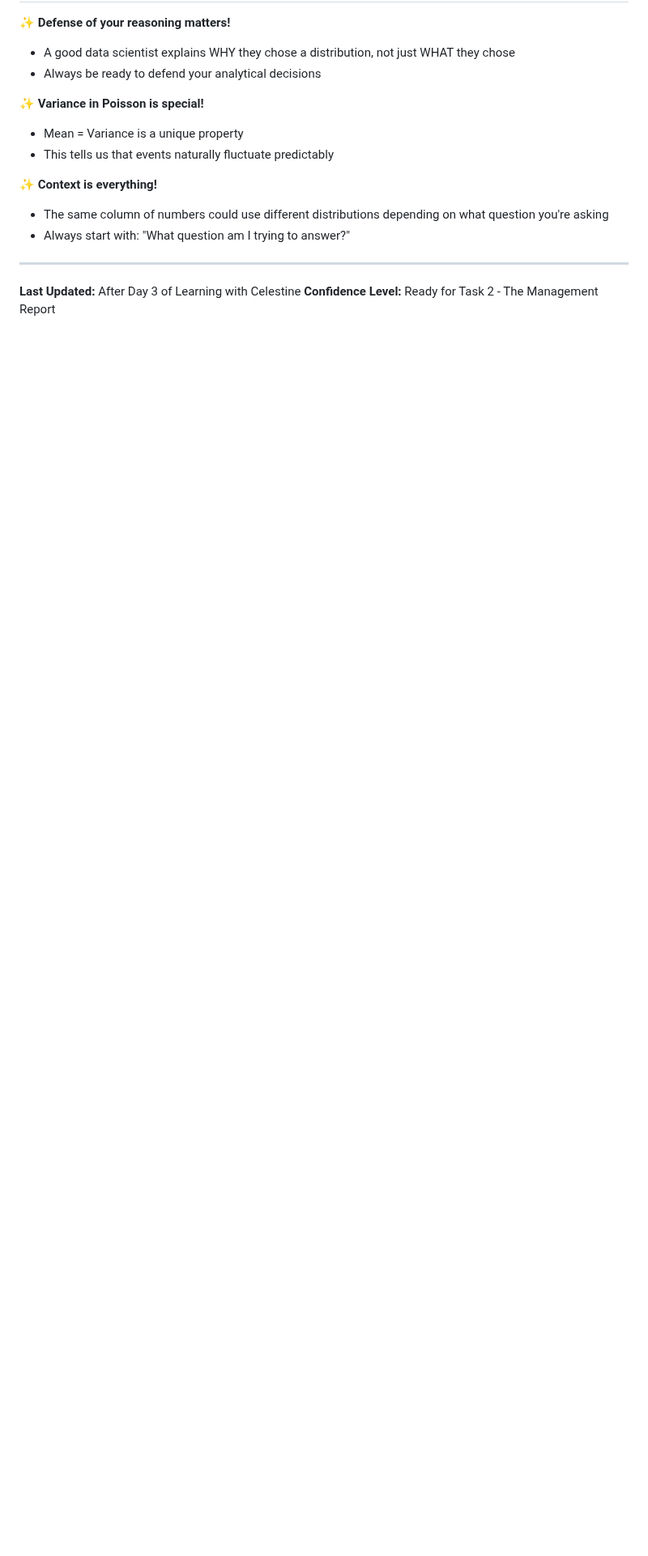
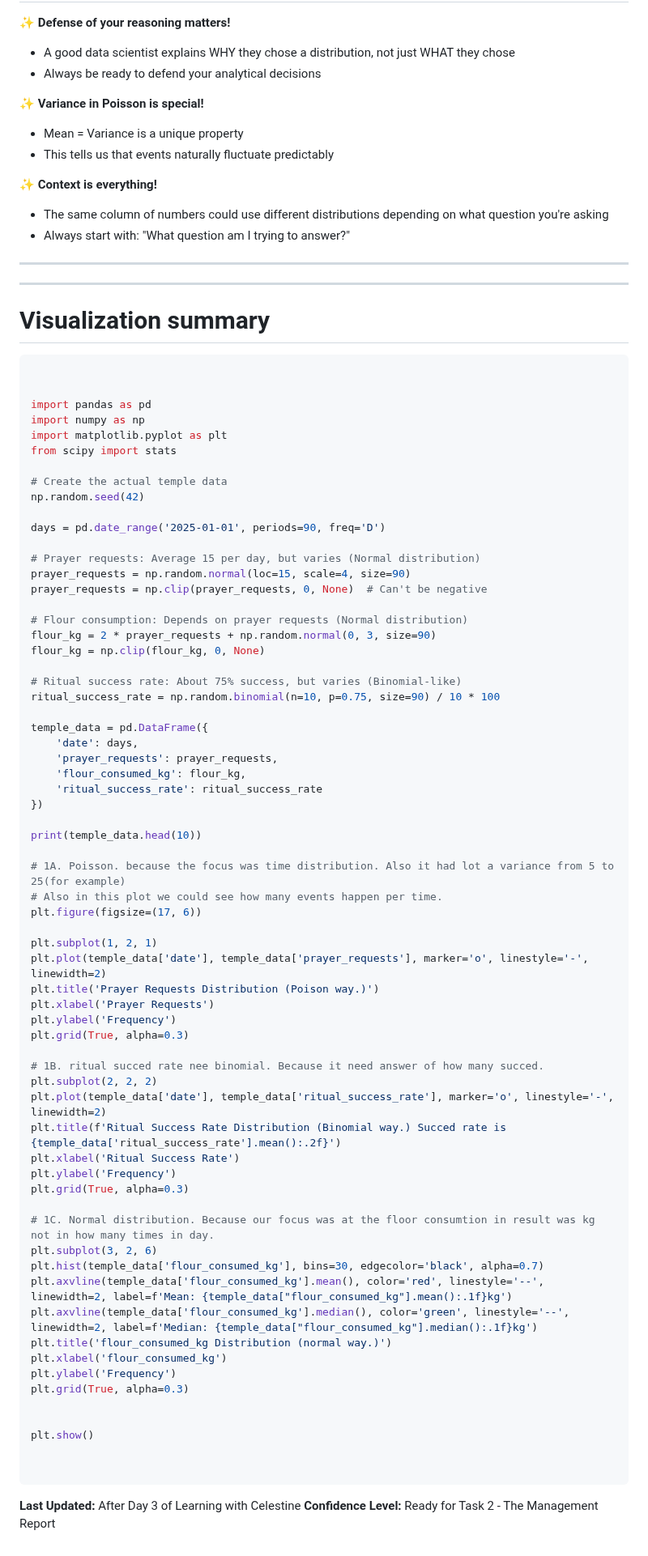
Before and after one commit to playmakermz/pustaka, a Markdown page: document/cloud-data/module4.md, the part around one of its changes. Shown at 81% size. Rendered like a GitHub page; blank space fills up the shorter version.

````diff
--- a/document/cloud-data/module4.md
+++ b/document/cloud-data/module4.md
@@ -115,5 +219,75 @@ Even if the underlying data doesn't perfectly follow a distribution, **if we tak
 
 ---
 
+---
+# Visualization summary
+```python
+
+
+import pandas as pd
+import numpy as np
+import matplotlib.pyplot as plt
+from scipy import stats
+
+# Create the actual temple data
+np.random.seed(42)
+
+days = pd.date_range('2025-01-01', periods=90, freq='D')
+
+# Prayer requests: Average 15 per day, but varies (Normal distribution)
+prayer_requests = np.random.normal(loc=15, scale=4, size=90)
+prayer_requests = np.clip(prayer_requests, 0, None)  # Can't be negative
+
+# Flour consumption: Depends on prayer requests (Normal distribution)
+flour_kg = 2 * prayer_requests + np.random.normal(0, 3, size=90)
+flour_kg = np.clip(flour_kg, 0, None)
+
+# Ritual success rate: About 75% success, but varies (Binomial-like)
+ritual_success_rate = np.random.binomial(n=10, p=0.75, size=90) / 10 * 100
+
+temple_data = pd.DataFrame({
+    'date': days,
+    'prayer_requests': prayer_requests,
+    'flour_consumed_kg': flour_kg,
+    'ritual_success_rate': ritual_success_rate
+})
+
+print(temple_data.head(10))
+
+# 1A. Poisson. because the focus was time distribution. Also it had lot a variance from 5 to 25(for example)
+# Also in this plot we could see how many events happen per time.
+plt.figure(figsize=(17, 6))
+
+plt.subplot(1, 2, 1)
+plt.plot(temple_data['date'], temple_data['prayer_requests'], marker='o', linestyle='-', linewidth=2)
+plt.title('Prayer Requests Distribution (Poison way.)')
+plt.xlabel('Prayer Requests')
+plt.ylabel('Frequency')
+plt.grid(True, alpha=0.3)
+
+# 1B. ritual succed rate nee binomial. Because it need answer of how many succed.
+plt.subplot(2, 2, 2)
+plt.plot(temple_data['date'], temple_data['ritual_success_rate'], marker='o', linestyle='-', linewidth=2)
+plt.title(f'Ritual Success Rate Distribution (Binomial way.) Succed rate is {temple_data['ritual_success_rate'].mean():.2f}')
+plt.xlabel('Ritual Success Rate')
+plt.ylabel('Frequency')
+plt.grid(True, alpha=0.3)
+
+# 1C. Normal distribution. Because our focus was at the floor consumtion in result was kg not in how many times in day.
+plt.subplot(3, 2, 6)
+plt.hist(temple_data['flour_consumed_kg'], bins=30, edgecolor='black', alpha=0.7)
+plt.axvline(temple_data['flour_consumed_kg'].mean(), color='red', linestyle='--', linewidth=2, label=f'Mean: {temple_data["flour_consumed_kg"].mean():.1f}kg')
+plt.axvline(temple_data['flour_consumed_kg'].median(), color='green', linestyle='--', linewidth=2, label=f'Median: {temple_data["flour_consumed_kg"].median():.1f}kg')
+plt.title('flour_consumed_kg Distribution (normal way.)')
+plt.xlabel('flour_consumed_kg')
+plt.ylabel('Frequency')
+plt.grid(True, alpha=0.3)
+
+
+plt.show()
+
+
+```
+
 **Last Updated:** After Day 3 of Learning with Celestine
 **Confidence Level:** Ready for Task 2 - The Management Report
````
Also changed, not shown: other parts of document/cloud-data/module4.md (+106 -2 lines).
